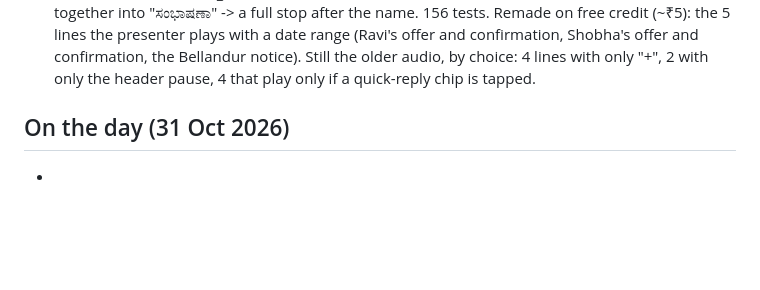
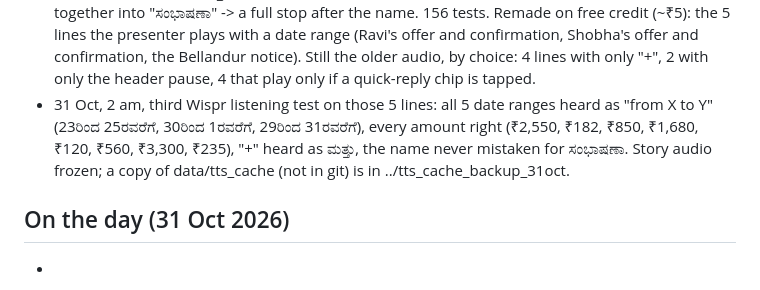
Before and after one commit to siddhm11/paytm-ai-hackathon-sambhal, a Markdown page: CHANGELOG.md, the part around the change. Drawn GitHub-style; blank space fills up the shorter version.

Commit message:
Changelog: third Wispr test passes on all 5 remade lines; story audio frozen
Co-Authored-By: Claude Opus 5.5 <noreply@anthropic.com>

```diff
--- a/CHANGELOG.md
+++ b/CHANGELOG.md
@@ -64,6 +64,10 @@
   name. 156 tests. Remade on free credit (~₹5): the 5 lines the presenter plays with a date range (Ravi's offer
   and confirmation, Shobha's offer and confirmation, the Bellandur notice). Still the older audio, by choice:
   4 lines with only "+", 2 with only the header pause, 4 that play only if a quick-reply chip is tapped.
+- 31 Oct, 2 am, third Wispr listening test on those 5 lines: all 5 date ranges heard as "from X to Y"
+  (23ರಿಂದ 25ರವರೆಗೆ, 30ರಿಂದ 1ರವರೆಗೆ, 29ರಿಂದ 31ರವರೆಗೆ), every amount right (₹2,550, ₹182, ₹850, ₹1,680, ₹120,
+  ₹560, ₹3,300, ₹235), "+" heard as ಮತ್ತು, the name never mistaken for ಸಂಭಾಷಣಾ. Story audio frozen; a copy
+  of data/tts_cache (not in git) is in ../tts_cache_backup_31oct.
 
 ## On the day (31 Oct 2026)
 -
```
